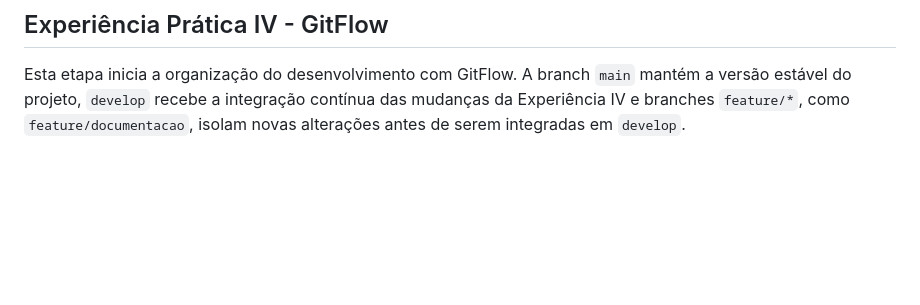
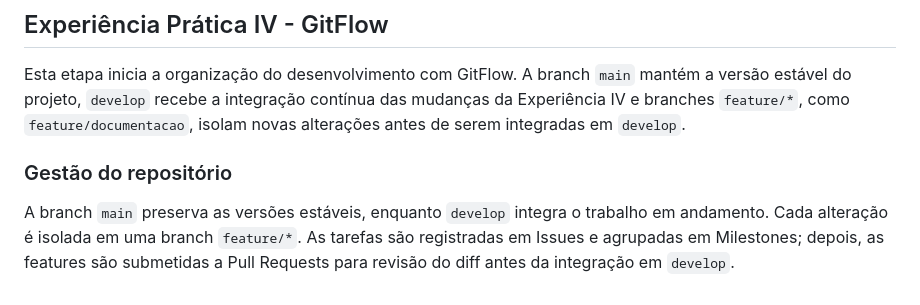
Before and after one commit to cleber-pavin/ong-esperanca-frontend, a Markdown page: README.md, the part around the change. GitHub-like rendering; blank space fills up the shorter version.

Commit message:
docs: documenta gestão colaborativa do repositório

```diff
--- a/README.md
+++ b/README.md
@@ -143,3 +143,7 @@ A rota Projetos mostra um gráfico de barras com a quantidade de cards por categ
 ## Experiência Prática IV - GitFlow
 
 Esta etapa inicia a organização do desenvolvimento com GitFlow. A branch `main` mantém a versão estável do projeto, `develop` recebe a integração contínua das mudanças da Experiência IV e branches `feature/*`, como `feature/documentacao`, isolam novas alterações antes de serem integradas em `develop`.
+
+### Gestão do repositório
+
+A branch `main` preserva as versões estáveis, enquanto `develop` integra o trabalho em andamento. Cada alteração é isolada em uma branch `feature/*`. As tarefas são registradas em Issues e agrupadas em Milestones; depois, as features são submetidas a Pull Requests para revisão do diff antes da integração em `develop`.
```
